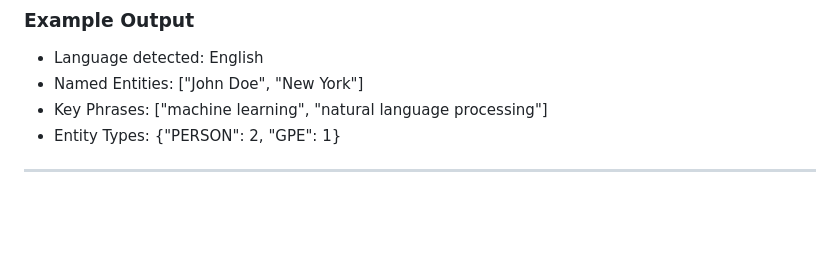
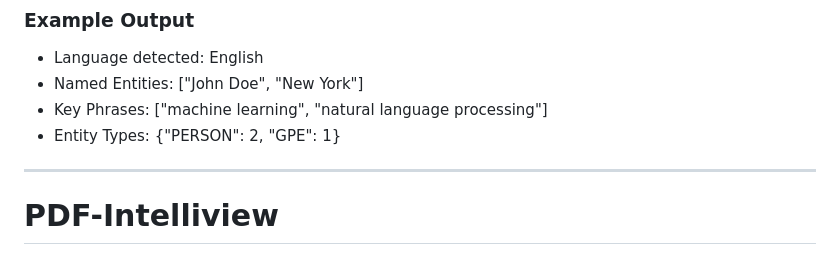
Before and after one commit to gopesh-2023/PDF-Intelligence-Extraction-Tool, a Markdown page: README.md, the part around the change. Drawn GitHub-style; blank space fills up the shorter version.

```diff
--- a/README.md
+++ b/README.md
@@ -164,3 +164,4 @@ This application now supports multilingual PDF analysis using spaCy's multilingu
 - Entity Types: {"PERSON": 2, "GPE": 1}
 
 ---
+# PDF-Intelliview
```
